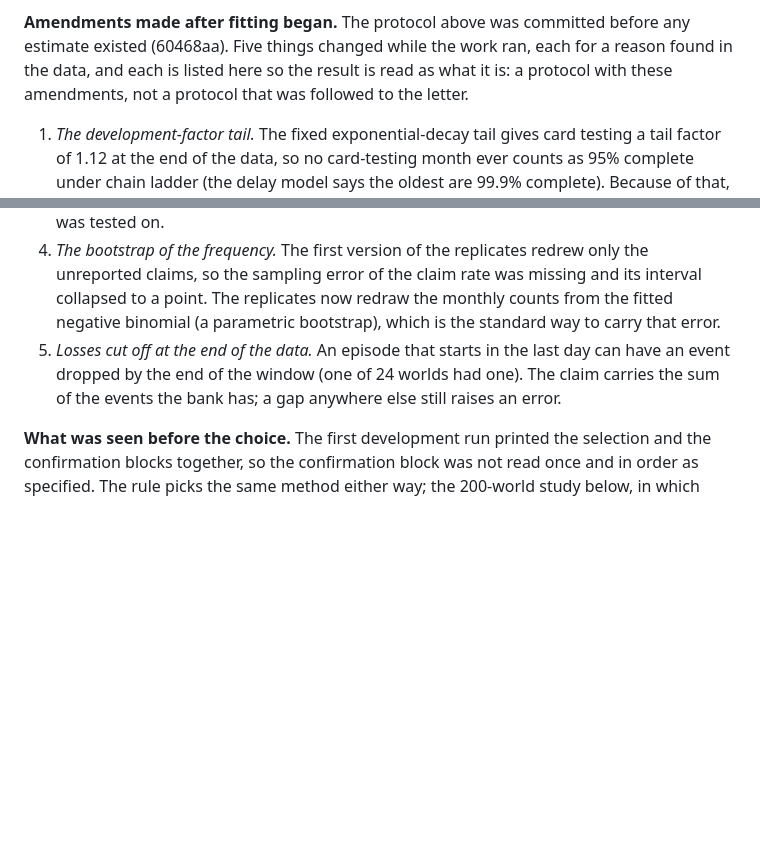
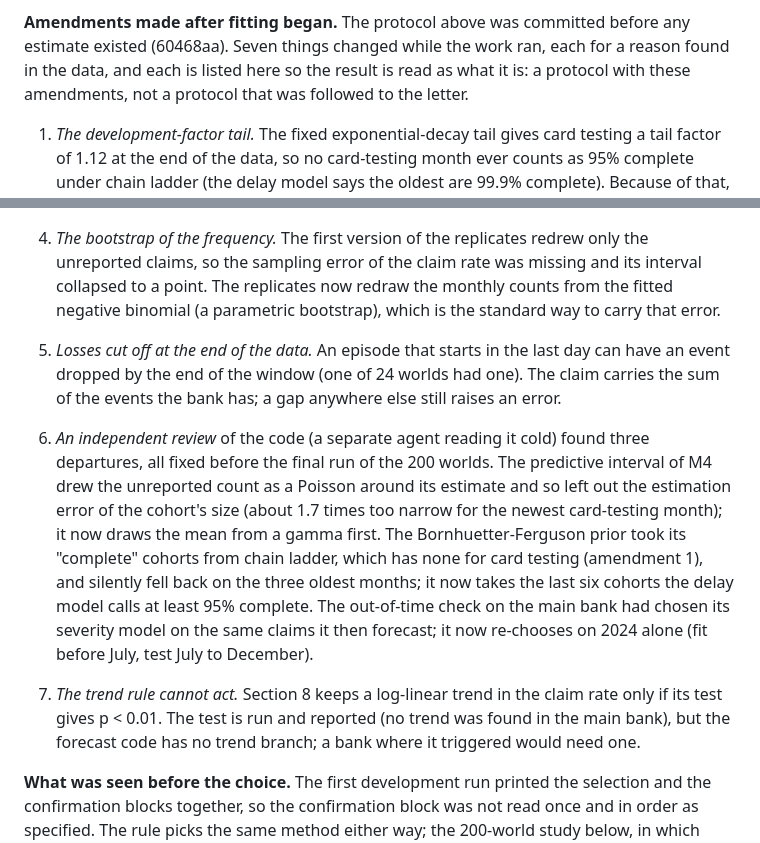
Before and after one commit to deadmigue55/fincrime-lab, a Markdown page: docs/methodology.md, 2 parts joined by grey strips. GitHub-like rendering; blank space fills up the shorter version.

Commit message:
Record the review-driven amendments

```diff
--- a/docs/methodology.md
+++ b/docs/methodology.md
@@ -235,7 +235,7 @@ claims is shown separately and is not part of the base figure.
    near nominal; if it is not, that is the finding.
 
 **Amendments made after fitting began.** The protocol above was committed before any estimate
-existed (60468aa). Five things changed while the work ran, each for a reason found in the data, and
+existed (60468aa). Seven things changed while the work ran, each for a reason found in the data, and
 each is listed here so the result is read as what it is: a protocol with these amendments, not a
 protocol that was followed to the letter.
 
@@ -263,6 +263,19 @@ protocol that was followed to the letter.
    dropped by the end of the window (one of 24 worlds had one). The claim carries the sum of the
    events the bank has; a gap anywhere else still raises an error.
 
+6. *An independent review* of the code (a separate agent reading it cold) found three departures,
+   all fixed before the final run of the 200 worlds. The predictive interval of M4 drew the
+   unreported count as a Poisson around its estimate and so left out the estimation error of the
+   cohort's size (about 1.7 times too narrow for the newest card-testing month); it now draws the
+   mean from a gamma first. The Bornhuetter-Ferguson prior took its "complete" cohorts from chain
+   ladder, which has none for card testing (amendment 1), and silently fell back on the three oldest
+   months; it now takes the last six cohorts the delay model calls at least 95% complete. The
+   out-of-time check on the main bank had chosen its severity model on the same claims it then
+   forecast; it now re-chooses on 2024 alone (fit before July, test July to December).
+7. *The trend rule cannot act.* Section 8 keeps a log-linear trend in the claim rate only if its
+   test gives p < 0.01. The test is run and reported (no trend was found in the main bank), but the
+   forecast code has no trend branch; a bank where it triggered would need one.
+
 **What was seen before the choice.** The first development run printed the selection and the
 confirmation blocks together, so the confirmation block was not read once and in order as
 specified. The rule picks the same method either way; the 200-world study below, in which each
```
